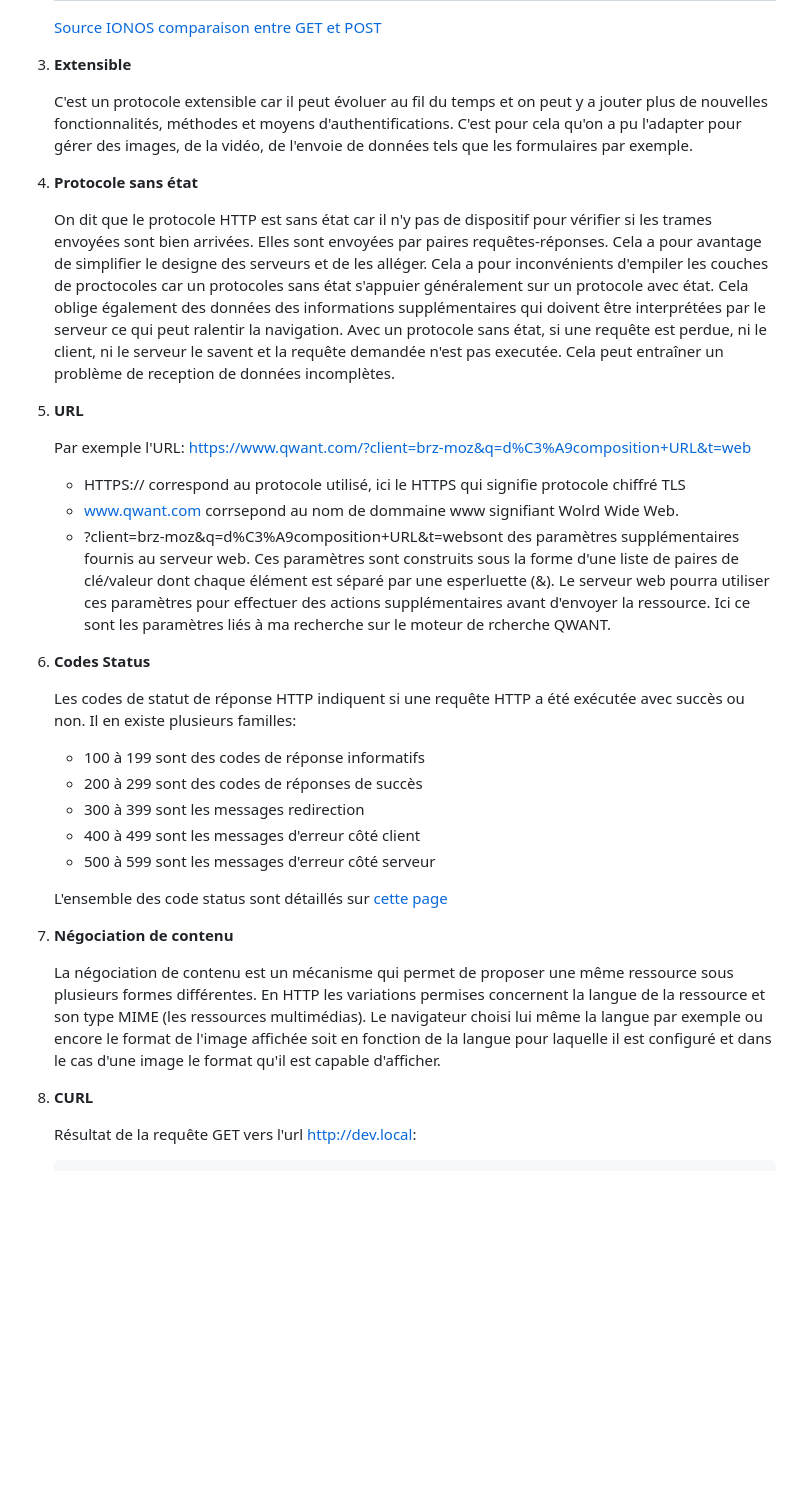
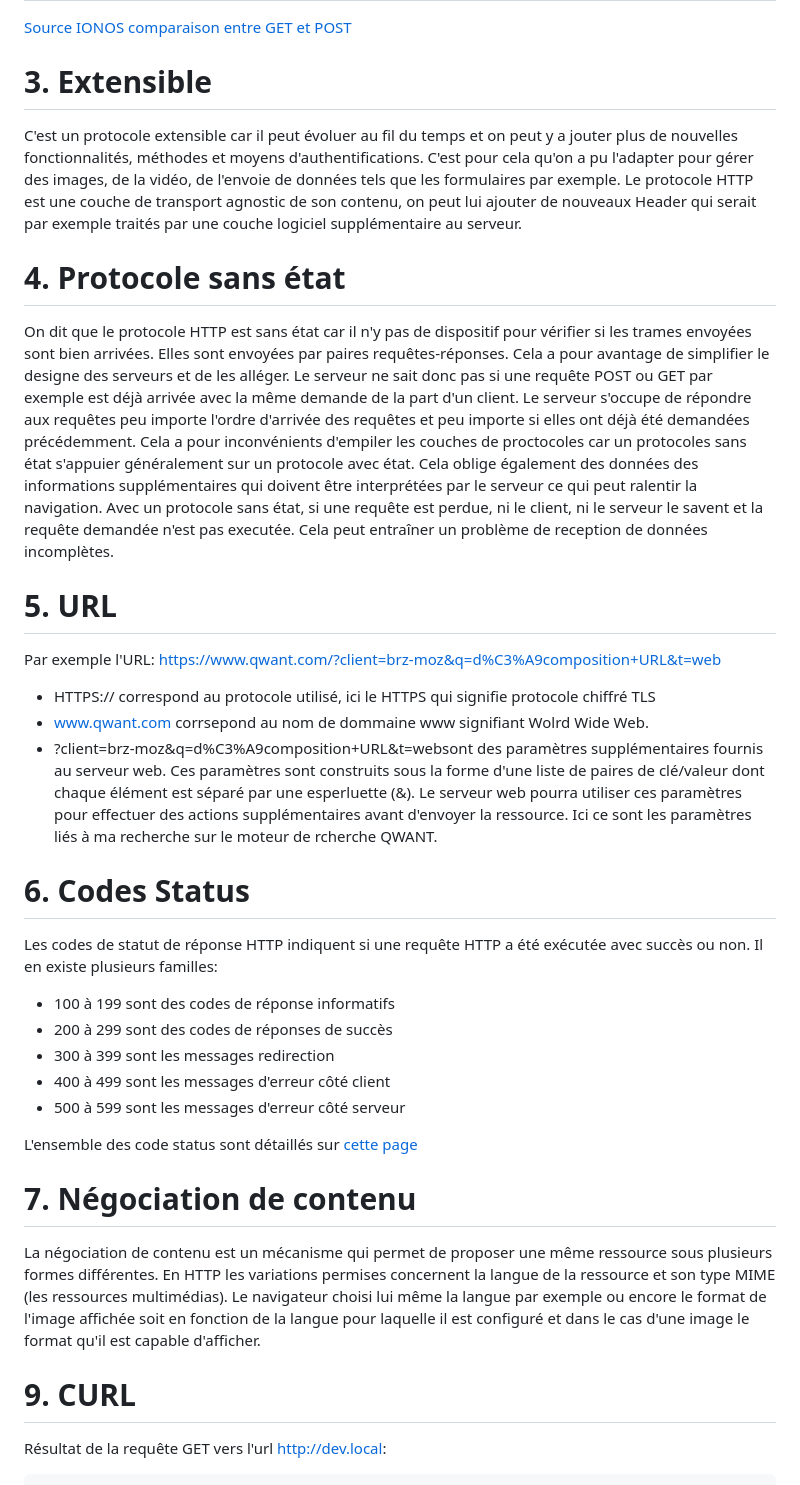
Before and after one commit to Guygoye/nfa085, a Markdown page: documents/seance2_architecture_web.md, the part around one of its changes. Rendered like a GitHub page; blank space fills up the shorter version.

Commit message:
Update seance2_architecture_web.md
Mise à jour de la syntaxe et de la type.
Question 3 et 4 complétées.

```diff
--- a/documents/seance2_architecture_web.md
+++ b/documents/seance2_architecture_web.md
@@ -51,15 +50,17 @@
 
    [Source IONOS comparaison entre GET et POST](https://www.ionos.fr/digitalguide/sites-internet/developpement-web/get-vs-post/)
 
-3. **Extensible**
+# 3. **Extensible**
 
-      C'est un protocole extensible car il peut évoluer au fil du temps et on peut y a jouter plus de nouvelles fonctionnalités, méthodes et moyens d'authentifications. C'est pour cela qu'on a pu l'adapter pour gérer des images, de la vidéo, de l'envoie de données tels que les formulaires par exemple.
+   C'est un protocole extensible car il peut évoluer au fil du temps et on peut y a jouter plus de nouvelles fonctionnalités, méthodes et moyens d'authentifications. C'est pour cela qu'on a pu l'adapter pour gérer des images, de la vidéo, de l'envoie de données tels que les formulaires par exemple.
+   Le protocole HTTP est une couche de transport agnostic de son contenu, on peut lui ajouter de nouveaux Header qui serait par exemple traités par une couche logiciel supplémentaire au serveur.
 
-4. **Protocole sans état**
+# 4. **Protocole sans état**
 
-   On dit que le protocole HTTP est sans état car il n'y pas de dispositif pour vérifier si les trames envoyées sont bien arrivées. Elles sont envoyées par paires requêtes-réponses. Cela a pour avantage de simplifier le designe des serveurs et de les alléger. Cela a pour inconvénients d'empiler les couches de proctocoles car un protocoles sans état s'appuier généralement sur un protocole avec état. Cela oblige également des données des informations supplémentaires qui doivent être interprétées par le serveur ce qui peut ralentir la navigation. Avec un protocole sans état, si une requête est perdue, ni le client, ni le serveur le savent et la requête demandée n'est pas executée. Cela peut entraîner un problème de reception de données incomplètes.
+   On dit que le protocole HTTP est sans état car il n'y pas de dispositif pour vérifier si les trames envoyées sont bien arrivées. Elles sont envoyées par paires requêtes-réponses. Cela a pour avantage de simplifier le designe des serveurs et de les alléger. Le serveur ne sait donc pas si une requête POST ou GET par exemple est déjà arrivée avec la même demande de la part d'un client. Le serveur s'occupe de répondre aux requêtes peu importe l'ordre d'arrivée des requêtes et peu importe si elles ont déjà été demandées précédemment.
+   Cela a pour inconvénients d'empiler les couches de proctocoles car un protocoles sans état s'appuier généralement sur un protocole avec état. Cela oblige également des données des informations supplémentaires qui doivent être interprétées par le serveur ce qui peut ralentir la navigation. Avec un protocole sans état, si une requête est perdue, ni le client, ni le serveur le savent et la requête demandée n'est pas executée. Cela peut entraîner un problème de reception de données incomplètes.
 
-5. **URL**
+# 5. **URL**
 
    Par exemple l'URL: https://www.qwant.com/?client=brz-moz&q=d%C3%A9composition+URL&t=web
 
@@ -67,7 +68,7 @@
    - www.qwant.com corrsepond au nom de dommaine www signifiant Wolrd Wide Web.
    - ?client=brz-moz&q=d%C3%A9composition+URL&t=websont des paramètres supplémentaires fournis au serveur web. Ces paramètres sont construits sous la forme d'une liste de paires de clé/valeur dont chaque élément est séparé par une esperluette (&). Le serveur web pourra utiliser ces paramètres pour effectuer des actions supplémentaires avant d'envoyer la ressource. Ici ce sont les paramètres liés à ma recherche sur le moteur de rcherche QWANT.
 
-6. **Codes Status**
+# 6. **Codes Status**
 
    Les codes de statut de réponse HTTP indiquent si une requête HTTP a été exécutée avec succès ou non. Il en existe plusieurs familles:
 
@@ -79,11 +80,11 @@
 
    L'ensemble des code status sont détaillés sur [cette page](https://developer.mozilla.org/fr/docs/Web/HTTP/Status)
 
-7. **Négociation de contenu**
+# 7. **Négociation de contenu**
 
    La négociation de contenu est un mécanisme qui permet de proposer une même ressource sous plusieurs formes différentes. En HTTP les variations permises concernent la langue de la ressource et son type MIME (les ressources multimédias). Le navigateur choisi lui même la langue par exemple ou encore le format de l'image affichée soit en fonction de la langue pour laquelle il est configuré et dans le cas d'une image le format qu'il est capable d'afficher.
 
-9. **CURL**
+# 9. **CURL**
 
    Résultat de la requête GET vers l'url http://dev.local:
 
```
Also changed, not shown: other parts of documents/seance2_architecture_web.md (+17 -18 lines).
